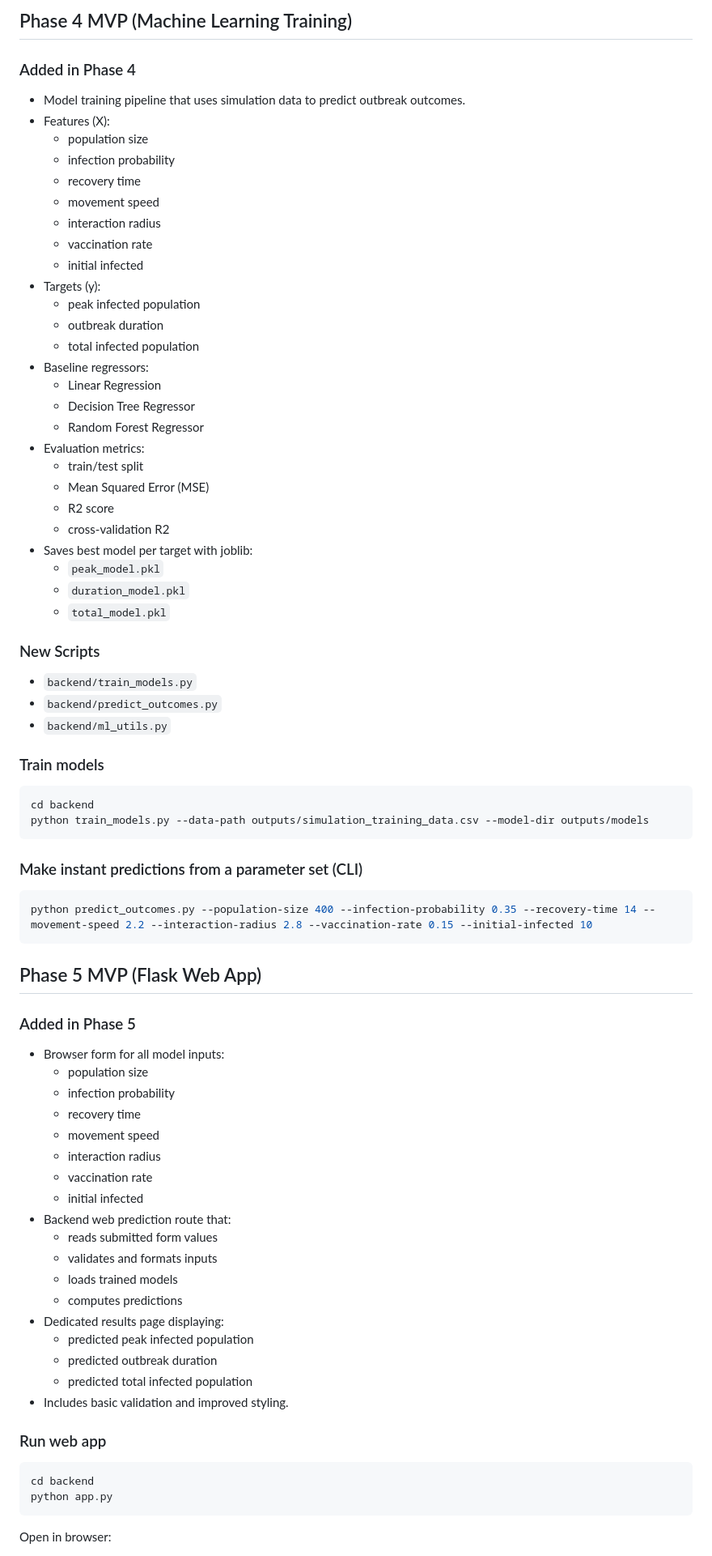
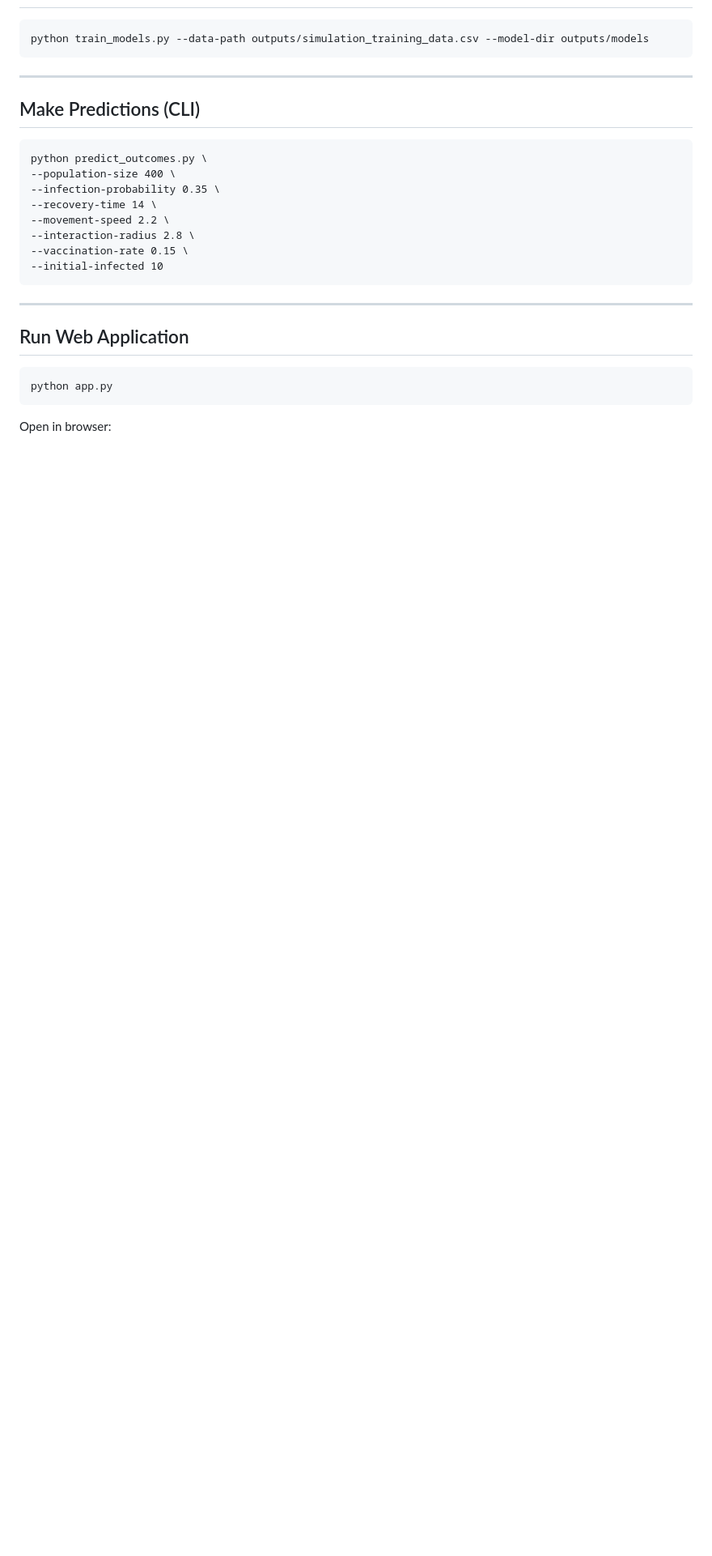
Before and after one commit to Hemu-unk/Modelling-Infectious-Disease-Spread, a Markdown page: README.md, the part around one of its changes. Shown at 81% size. Drawn GitHub-style; blank space fills up the shorter version.

````diff
--- a/README.md
+++ b/README.md
@@ -123,81 +193,28 @@ python generate_dataset.py --mode random --num-sets 200 --include-timesteps
 
-## Phase 4 MVP (Machine Learning Training)
-
-### Added in Phase 4
-
-- Model training pipeline that uses simulation data to predict outbreak outcomes.
-- Features (X):
-  - population size
-  - infection probability
-  - recovery time
-  - movement speed
-  - interaction radius
-  - vaccination rate
-  - initial infected
-- Targets (y):
-  - peak infected population
-  - outbreak duration
-  - total infected population
-- Baseline regressors:
-  - Linear Regression
-  - Decision Tree Regressor
-  - Random Forest Regressor
-- Evaluation metrics:
-  - train/test split
-  - Mean Squared Error (MSE)
-  - R2 score
-  - cross-validation R2
-- Saves best model per target with joblib:
-  - `peak_model.pkl`
-  - `duration_model.pkl`
-  - `total_model.pkl`
-
-### New Scripts
-
-- `backend/train_models.py`
-- `backend/predict_outcomes.py`
-- `backend/ml_utils.py`
-
-### Train models
-
-```powershell
-cd backend
+```
 python train_models.py --data-path outputs/simulation_training_data.csv --model-dir outputs/models
 ```
 
-### Make instant predictions from a parameter set (CLI)
+---
 
-```powershell
-python predict_outcomes.py --population-size 400 --infection-probability 0.35 --recovery-time 14 --movement-speed 2.2 --interaction-radius 2.8 --vaccination-rate 0.15 --initial-infected 10
+## Make Predictions (CLI)
+
+```
+python predict_outcomes.py \
+--population-size 400 \
+--infection-probability 0.35 \
+--recovery-time 14 \
+--movement-speed 2.2 \
+--interaction-radius 2.8 \
+--vaccination-rate 0.15 \
+--initial-infected 10
 ```
 
-## Phase 5 MVP (Flask Web App)
+---
 
-### Added in Phase 5
+## Run Web Application
 
-- Browser form for all model inputs:
-  - population size
-  - infection probability
-  - recovery time
-  - movement speed
-  - interaction radius
-  - vaccination rate
-  - initial infected
-- Backend web prediction route that:
-  - reads submitted form values
-  - validates and formats inputs
-  - loads trained models
-  - computes predictions
-- Dedicated results page displaying:
-  - predicted peak infected population
-  - predicted outbreak duration
-  - predicted total infected population
-- Includes basic validation and improved styling.
-
-### Run web app
-
-```powershell
-cd backend
+```
 python app.py
 ```
 
````
Also changed, not shown: other parts of README.md (+199 -93 lines).
